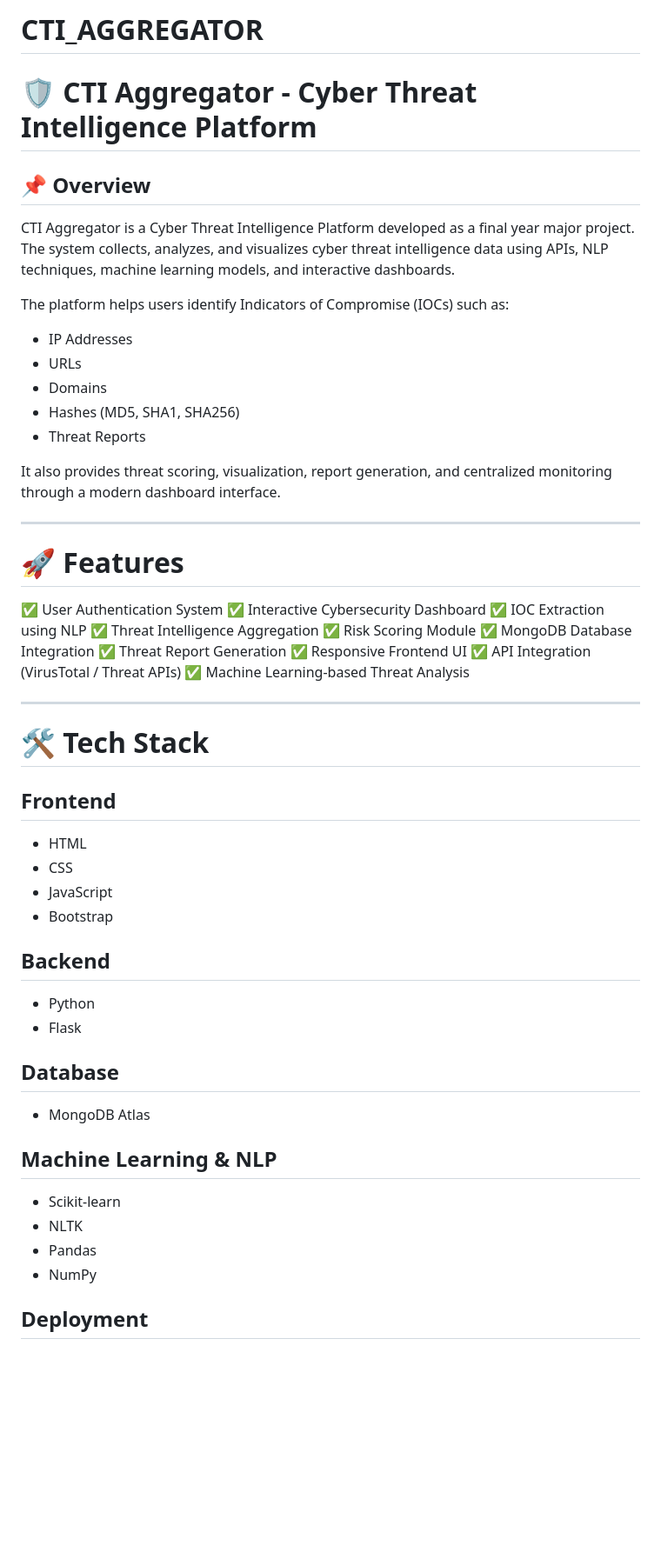
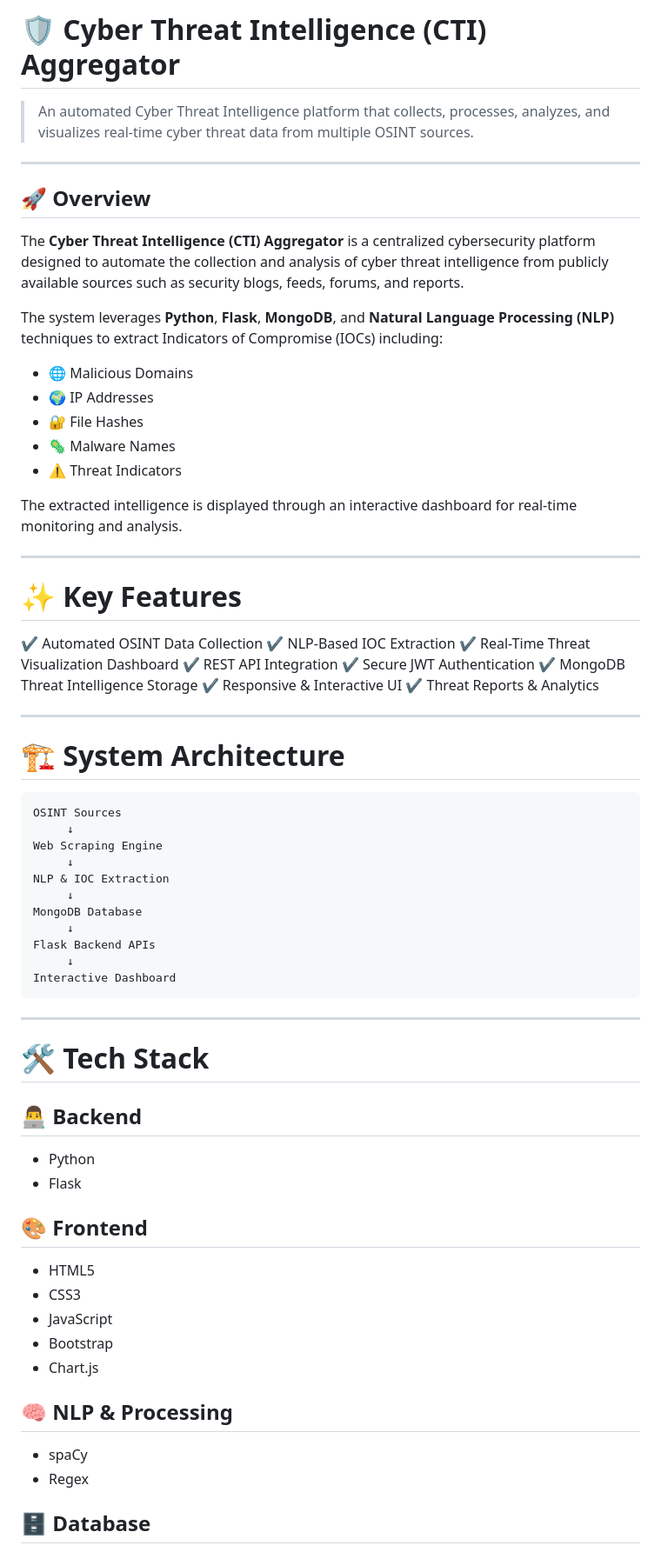
Before and after one commit to gauricodes27/CTI_AGGREGATOR, a Markdown page: README.md, the part around one of its changes. Shown at 87% size. Drawn GitHub-style; blank space fills up the shorter version.

````diff
--- a/README.md
+++ b/README.md
@@ -1,62 +1,75 @@
-# CTI_AGGREGATOR
+# 🛡️ Cyber Threat Intelligence (CTI) Aggregator
 
-# 🛡️ CTI Aggregator - Cyber Threat Intelligence Platform
-
-## 📌 Overview
-
-CTI Aggregator is a Cyber Threat Intelligence Platform developed as a final year major project. The system collects, analyzes, and visualizes cyber threat intelligence data using APIs, NLP techniques, machine learning models, and interactive dashboards.
-
-The platform helps users identify Indicators of Compromise (IOCs) such as:
-
-* IP Addresses
-* URLs
-* Domains
-* Hashes (MD5, SHA1, SHA256)
-* Threat Reports
-
-It also provides threat scoring, visualization, report generation, and centralized monitoring through a modern dashboard interface.
+> An automated Cyber Threat Intelligence platform that collects, processes, analyzes, and visualizes real-time cyber threat data from multiple OSINT sources.
 
 ---
 
-# 🚀 Features
+## 🚀 Overview
 
-✅ User Authentication System
-✅ Interactive Cybersecurity Dashboard
-✅ IOC Extraction using NLP
-✅ Threat Intelligence Aggregation
-✅ Risk Scoring Module
-✅ MongoDB Database Integration
-✅ Threat Report Generation
-✅ Responsive Frontend UI
-✅ API Integration (VirusTotal / Threat APIs)
-✅ Machine Learning-based Threat Analysis
+The **Cyber Threat Intelligence (CTI) Aggregator** is a centralized cybersecurity platform designed to automate the collection and analysis of cyber threat intelligence from publicly available sources such as security blogs, feeds, forums, and reports.
+
+The system leverages **Python**, **Flask**, **MongoDB**, and **Natural Language Processing (NLP)** techniques to extract Indicators of Compromise (IOCs) including:
+
+* 🌐 Malicious Domains
+* 🌍 IP Addresses
+* 🔐 File Hashes
+* 🦠 Malware Names
+* ⚠️ Threat Indicators
+
+The extracted intelligence is displayed through an interactive dashboard for real-time monitoring and analysis.
+
+---
+
+# ✨ Key Features
+
+✔️ Automated OSINT Data Collection
+✔️ NLP-Based IOC Extraction
+✔️ Real-Time Threat Visualization Dashboard
+✔️ REST API Integration
+✔️ Secure JWT Authentication
+✔️ MongoDB Threat Intelligence Storage
+✔️ Responsive & Interactive UI
+✔️ Threat Reports & Analytics
+
+---
+
+# 🏗️ System Architecture
+
+```text
+OSINT Sources
+     ↓
+Web Scraping Engine
+     ↓
+NLP & IOC Extraction
+     ↓
+MongoDB Database
+     ↓
+Flask Backend APIs
+     ↓
+Interactive Dashboard
+```
 
 ---
 
 # 🛠️ Tech Stack
 
-## Frontend
-
-* HTML
-* CSS
-* JavaScript
-* Bootstrap
-
-## Backend
+## 👨‍💻 Backend
 
 * Python
 * Flask
 
-## Database
+## 🎨 Frontend
 
-* MongoDB Atlas
+* HTML5
+* CSS3
+* JavaScript
+* Bootstrap
+* Chart.js
 
-## Machine Learning & NLP
+## 🧠 NLP & Processing
 
-* Scikit-learn
-* NLTK
-* Pandas
-* NumPy
+* spaCy
+* Regex
 
-## Deployment
+## 🗄️ Database
 
````
Also changed, not shown: other parts of README.md (+58 -111 lines).
